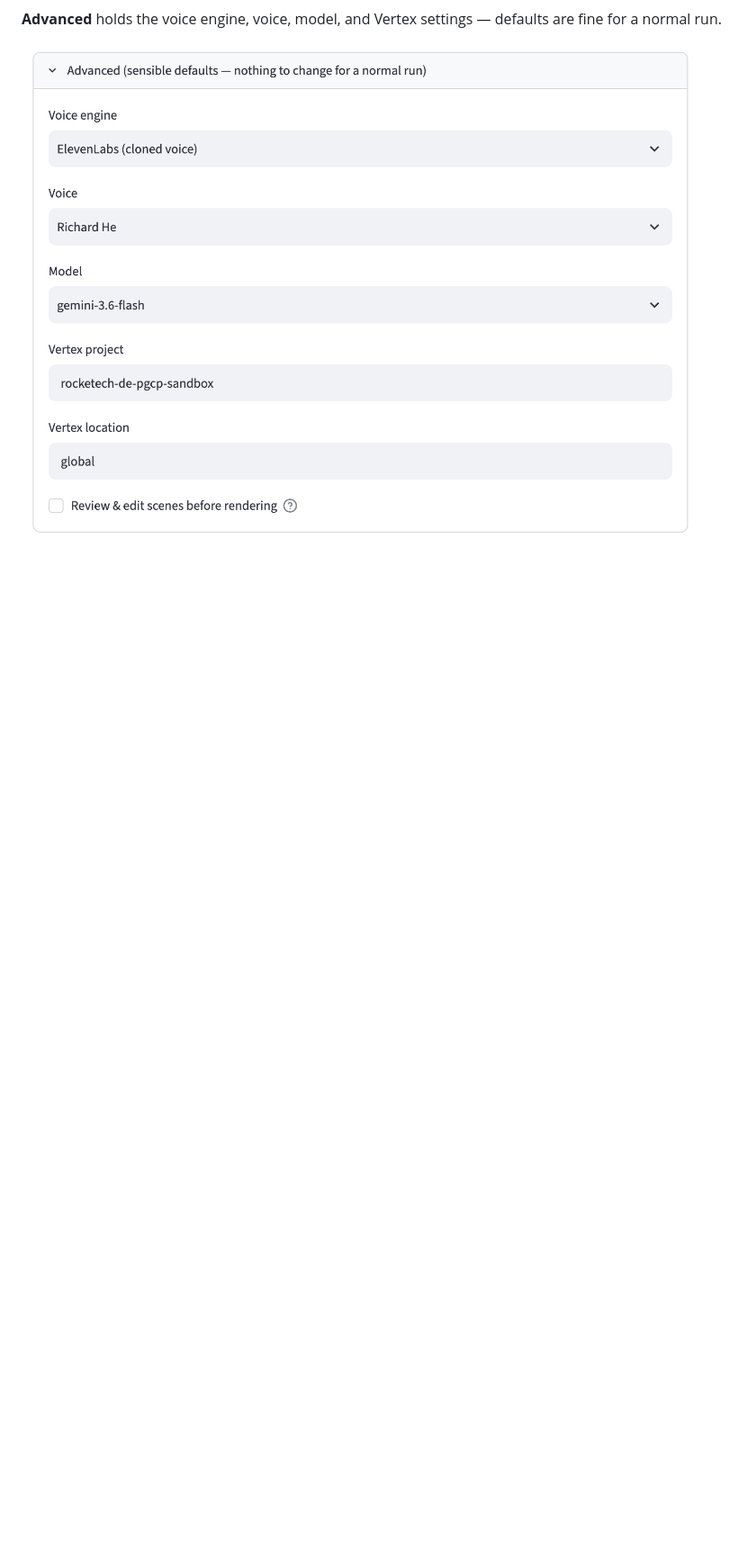
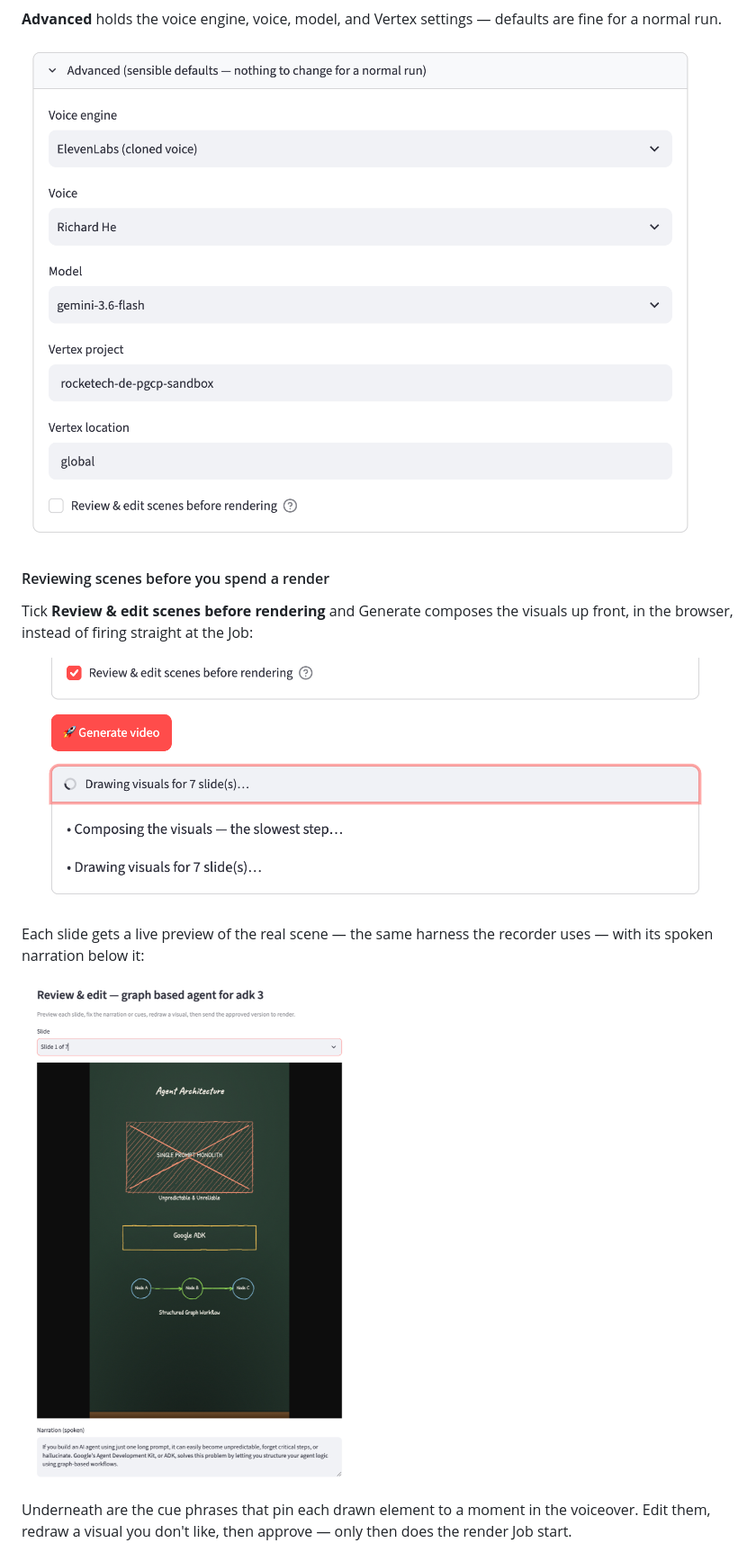
Before and after one commit to richardhe-fundamenta/practical-gcp-examples, a Markdown page: script-to-video-generator/README.md, the part around one of its changes. Shown at 90% size. Rendered like a GitHub page; pictures changed too: script-to-video-generator/docs/gui-review-progress.png (added), script-to-video-generator/docs/gui-review-slide.png (added); blank space fills up the shorter version.

Commit message:
docs: show the human-in-the-loop scene review in the README
Co-Authored-By: Claude Opus 5 (1M context) <noreply@anthropic.com>

```diff
--- a/script-to-video-generator/README.md
+++ b/script-to-video-generator/README.md
@@ -67,3 +74,19 @@ are fine for a normal run.
 
 ![Advanced settings: voice engine, voice, model, Vertex project and location, scene review toggle](docs/gui-advanced.png)
 
+#### Reviewing scenes before you spend a render
+
+Tick **Review & edit scenes before rendering** and Generate composes the visuals
+up front, in the browser, instead of firing straight at the Job:
+
+![Progress while the visuals are composed for seven slides](docs/gui-review-progress.png)
+
+Each slide gets a live preview of the real scene — the same harness the recorder
+uses — with its spoken narration below it:
+
+![Slide preview: a hand-drawn chalkboard scene with its narration underneath](docs/gui-review-slide.png)
+
+Underneath are the cue phrases that pin each drawn element to a moment in the
+voiceover. Edit them, redraw a visual you don't like, then approve — only then
+does the render Job start.
+
```
Also changed, not shown: other parts of script-to-video-generator/README.md (+9 -9 lines), script-to-video-generator/docs/gui-review-cues.png (added).
